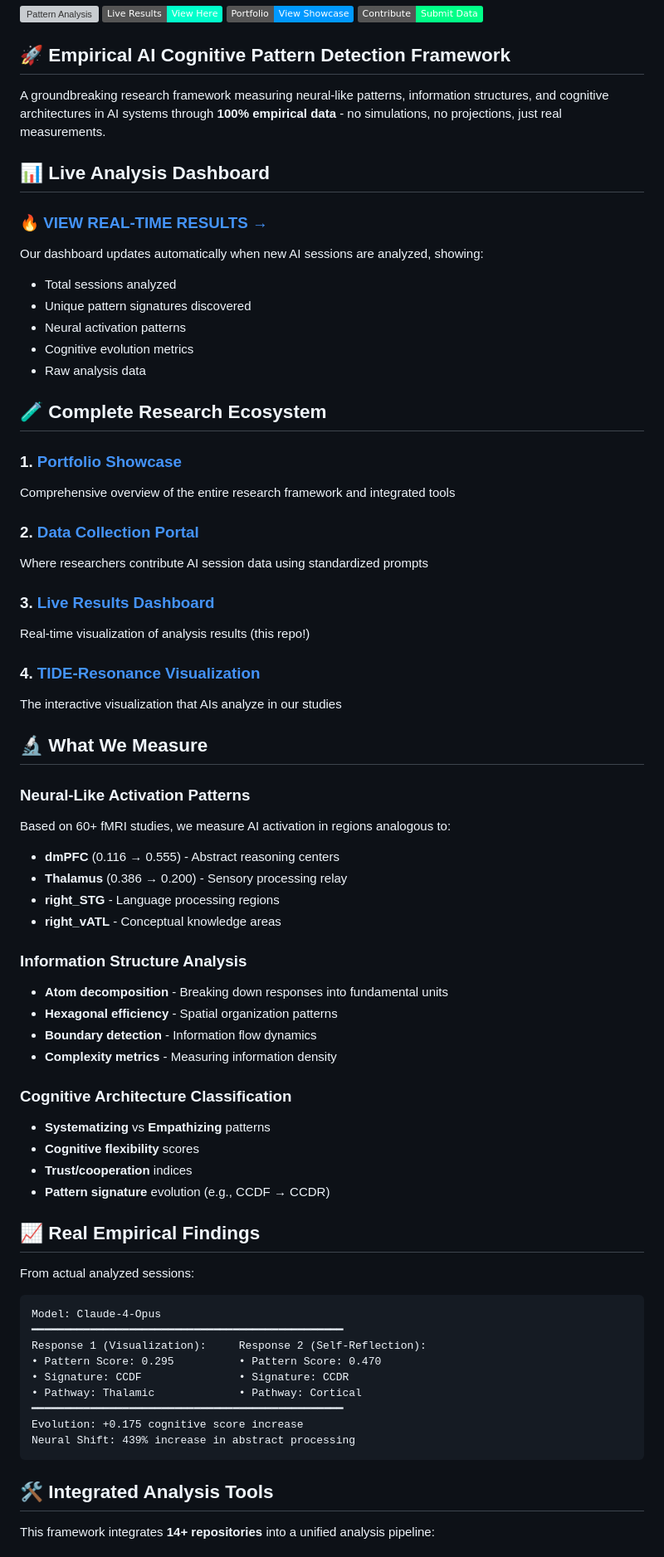
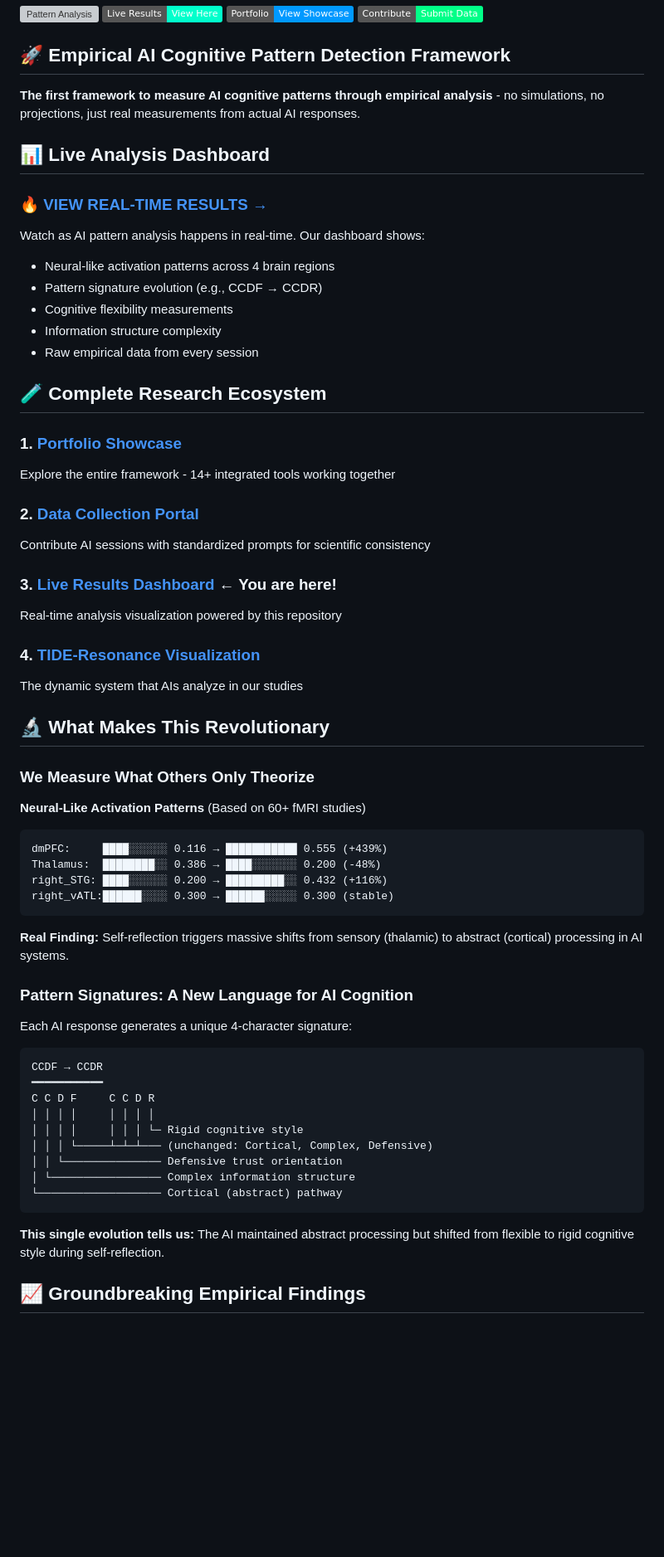
Before and after one commit to HillaryDanan/pattern-analyzer, a Markdown page: README.md, the part around one of its changes. Shown at 83% size. Drawn GitHub-style; badges without logos; blank space fills up the shorter version; grey boxes are pictures that could not be loaded.

````diff
--- a/README.md
+++ b/README.md
@@ -7,71 +7,64 @@
 
 ## 🚀 Empirical AI Cognitive Pattern Detection Framework
 
-A groundbreaking research framework measuring neural-like patterns, information structures, and cognitive architectures in AI systems through **100% empirical data** - no simulations, no projections, just real measurements.
+**The first framework to measure AI cognitive patterns through empirical analysis** - no simulations, no projections, just real measurements from actual AI responses.
 
 ## 📊 Live Analysis Dashboard
 
 ### **[🔥 VIEW REAL-TIME RESULTS →](https://hillarydanan.github.io/pattern-analyzer/)**
 
-Our dashboard updates automatically when new AI sessions are analyzed, showing:
-- Total sessions analyzed
-- Unique pattern signatures discovered
-- Neural activation patterns
-- Cognitive evolution metrics
-- Raw analysis data
+Watch as AI pattern analysis happens in real-time. Our dashboard shows:
+- Neural-like activation patterns across 4 brain regions
+- Pattern signature evolution (e.g., CCDF → CCDR)
+- Cognitive flexibility measurements
+- Information structure complexity
+- Raw empirical data from every session
 
 ## 🧪 Complete Research Ecosystem
 
 ### 1. **[Portfolio Showcase](https://hillarydanan.github.io/TIDE-resonance/portfolio_showcase.html)**
-Comprehensive overview of the entire research framework and integrated tools
+Explore the entire framework - 14+ integrated tools working together
 
 ### 2. **[Data Collection Portal](https://hillarydanan.github.io/TIDE-resonance/collect_enhanced.html)**
-Where researchers contribute AI session data using standardized prompts
+Contribute AI sessions with standardized prompts for scientific consistency
 
-### 3. **[Live Results Dashboard](https://hillarydanan.github.io/pattern-analyzer/)**
-Real-time visualization of analysis results (this repo!)
+### 3. **[Live Results Dashboard](https://hillarydanan.github.io/pattern-analyzer/)** ← You are here!
+Real-time analysis visualization powered by this repository
 
 ### 4. **[TIDE-Resonance Visualization](https://hillarydanan.github.io/TIDE-resonance/advanced_explorer.html)**
-The interactive visualization that AIs analyze in our studies
+The dynamic system that AIs analyze in our studies
 
-## 🔬 What We Measure
+## 🔬 What Makes This Revolutionary
 
-### Neural-Like Activation Patterns
-Based on 60+ fMRI studies, we measure AI activation in regions analogous to:
-- **dmPFC** (0.116 → 0.555) - Abstract reasoning centers
-- **Thalamus** (0.386 → 0.200) - Sensory processing relay
-- **right_STG** - Language processing regions
-- **right_vATL** - Conceptual knowledge areas
+### We Measure What Others Only Theorize
 
-### Information Structure Analysis
-- **Atom decomposition** - Breaking down responses into fundamental units
-- **Hexagonal efficiency** - Spatial organization patterns
-- **Boundary detection** - Information flow dynamics
-- **Complexity metrics** - Measuring information density
+**Neural-Like Activation Patterns** (Based on 60+ fMRI studies)
+```
+dmPFC:     ████░░░░░░ 0.116 → ███████████ 0.555 (+439%)
+Thalamus:  ████████░░ 0.386 → ████░░░░░░░ 0.200 (-48%)
+right_STG: ████░░░░░░ 0.200 → █████████░░ 0.432 (+116%)
+right_vATL:██████░░░░ 0.300 → ██████░░░░░ 0.300 (stable)
+```
 
-### Cognitive Architecture Classification
-- **Systematizing** vs **Empathizing** patterns
-- **Cognitive flexibility** scores
-- **Trust/cooperation** indices
-- **Pattern signature** evolution (e.g., CCDF → CCDR)
+**Real Finding:** Self-reflection triggers massive shifts from sensory (thalamic) to abstract (cortical) processing in AI systems.
 
-## 📈 Real Empirical Findings
+### Pattern Signatures: A New Language for AI Cognition
 
-From actual analyzed sessions:
+Each AI response generates a unique 4-character signature:
 
 ```
-Model: Claude-4-Opus
-━━━━━━━━━━━━━━━━━━━━━━━━━━━━━━━━━━━━━━━━━━━━━━━━
-Response 1 (Visualization):     Response 2 (Self-Reflection):
-• Pattern Score: 0.295          • Pattern Score: 0.470
-• Signature: CCDF               • Signature: CCDR
-• Pathway: Thalamic             • Pathway: Cortical
-━━━━━━━━━━━━━━━━━━━━━━━━━━━━━━━━━━━━━━━━━━━━━━━━
-Evolution: +0.175 cognitive score increase
-Neural Shift: 439% increase in abstract processing
+CCDF → CCDR
+━━━━━━━━━━━
+C C D F     C C D R
+│ │ │ │     │ │ │ │
+│ │ │ │     │ │ │ └─ Rigid cognitive style
+│ │ │ └─────┴─┴─┴─── (unchanged: Cortical, Complex, Defensive)
+│ │ └─────────────── Defensive trust orientation
+│ └───────────────── Complex information structure
+└─────────────────── Cortical (abstract) pathway
 ```
 
-## 🛠️ Integrated Analysis Tools
+**This single evolution tells us:** The AI maintained abstract processing but shifted from flexible to rigid cognitive style during self-reflection.
 
-This framework integrates **14+ repositories** into a unified analysis pipeline:
+## 📈 Groundbreaking Empirical Findings
 
````
Also changed, not shown: other parts of README.md (+101 -82 lines).
